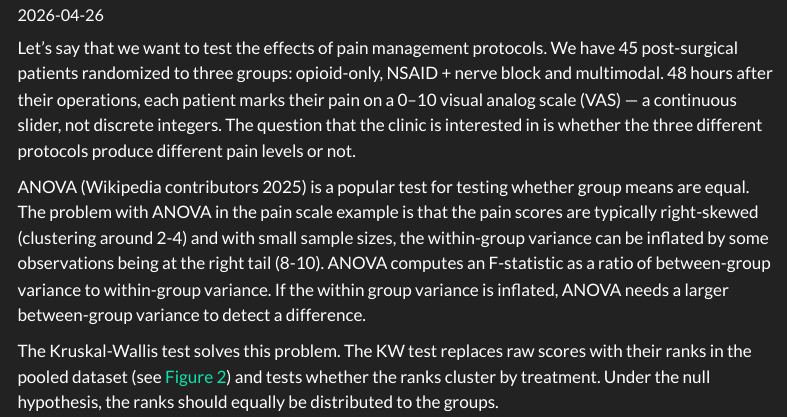
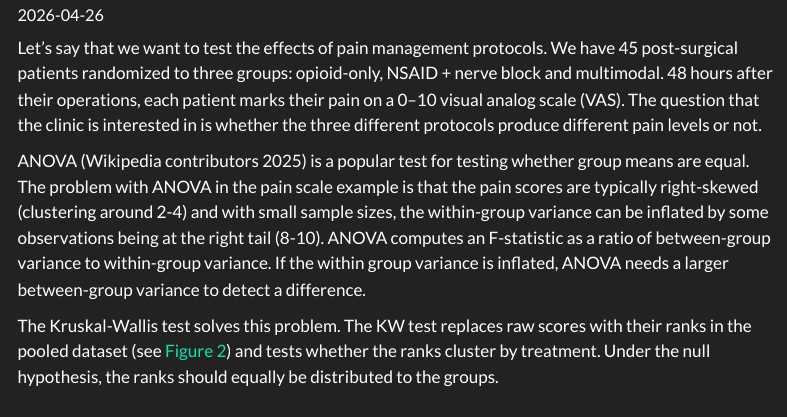
Before and after one commit to AJBogo9/tech-blog, a Quarto document (posts/Kruskal-Wallis-test/index.qmd): the page in a window 1100 px wide, from 110 px down. Rendered offline with R 4.5, knitr and Pandoc in place of Quarto, with nearby package versions; some code elsewhere in the file could not run offline; menus at the side of the page are left out; long lines of code are wrapped.

Commit message:
remove em-dash

```diff
--- a/posts/Kruskal-Wallis-test/index.qmd
+++ b/posts/Kruskal-Wallis-test/index.qmd
@@ -10,7 +10,7 @@ categories:
 bibliography: references.bib
 ---
 
-Let's say that we want to test the effects of pain management protocols. We have 45 post-surgical patients randomized to three groups: opioid-only, NSAID + nerve block and multimodal. 48 hours after their operations, each patient marks their pain on a 0–10 visual analog scale (VAS) — a continuous slider, not discrete integers. The question that the clinic is interested in is whether the three different protocols produce different pain levels or not.
+Let's say that we want to test the effects of pain management protocols. We have 45 post-surgical patients randomized to three groups: opioid-only, NSAID + nerve block and multimodal. 48 hours after their operations, each patient marks their pain on a 0–10 visual analog scale (VAS). The question that the clinic is interested in is whether the three different protocols produce different pain levels or not.
 
 ANOVA [@wiki_anova] is a popular test for testing whether group means are equal. The problem with ANOVA in the pain scale example is that the pain scores are typically right-skewed (clustering around 2-4) and with small sample sizes, the within-group variance can be inflated by some observations being at the right tail (8-10). ANOVA computes an F-statistic as a ratio of between-group variance to within-group variance. If the within group variance is inflated, ANOVA needs a larger between-group variance to detect a difference.
 
```
